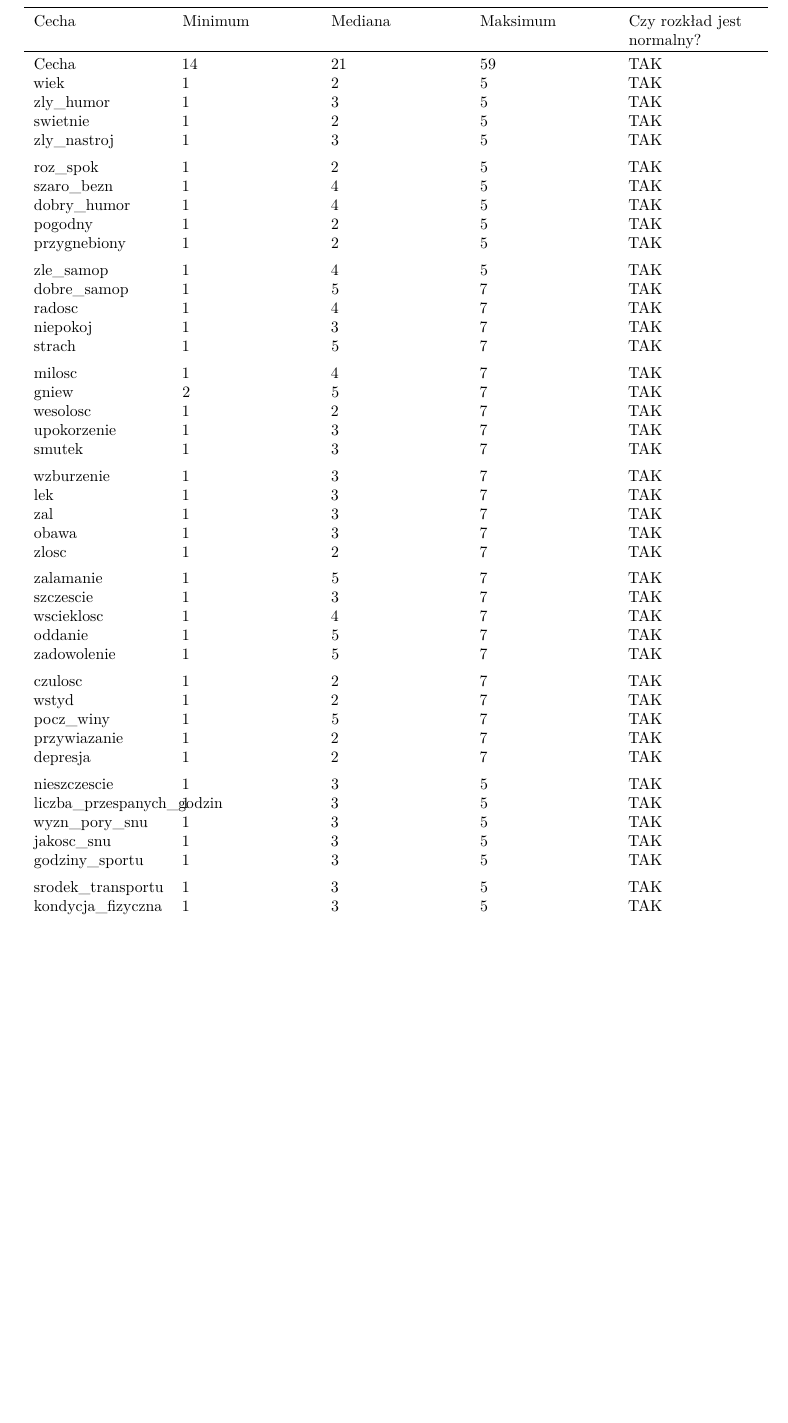
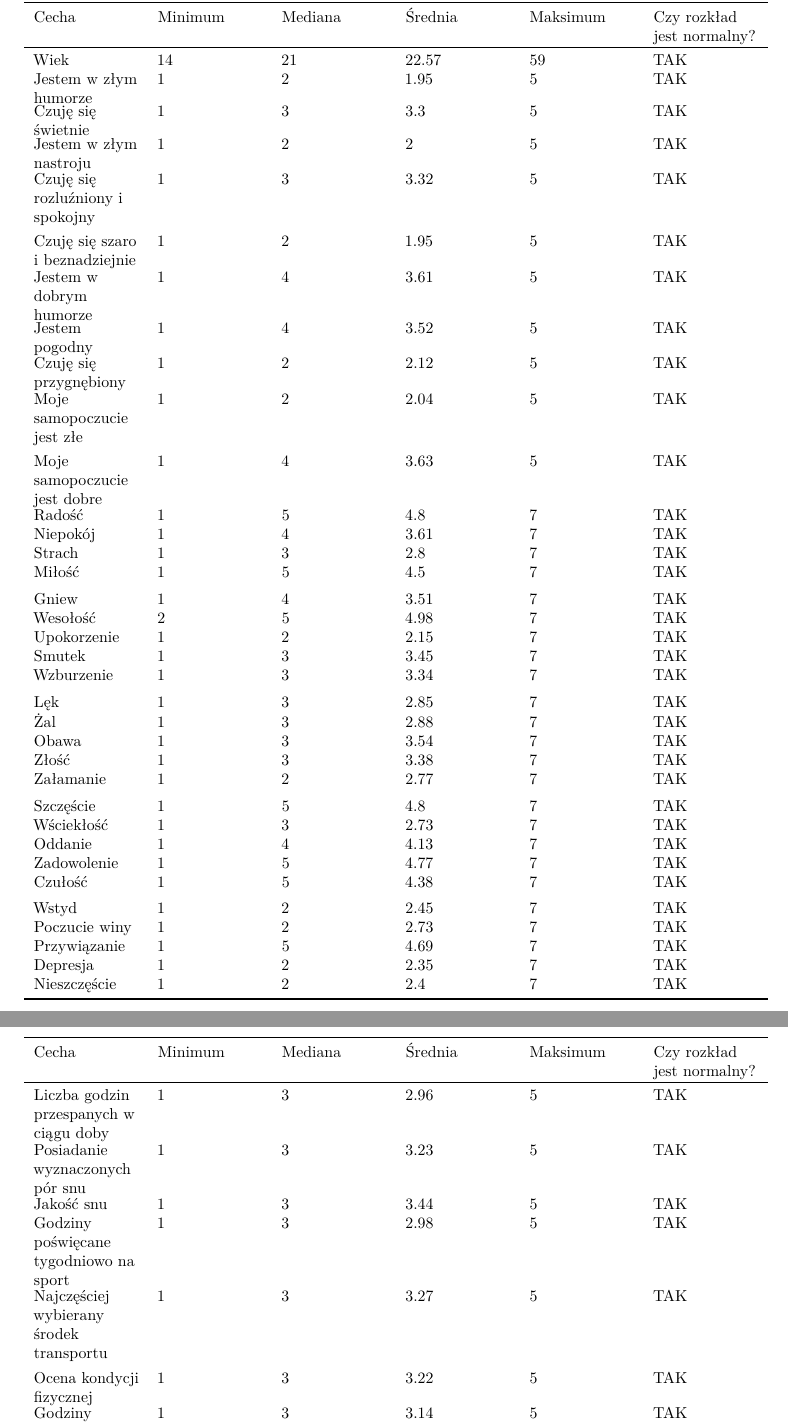
Before and after one commit to rosawojciech/2019_pi_amm, an R Markdown document (Hipotezy.Rmd): part of page 4 of 17 before the commit and two parts of pages 4 and 5 of 18 after it, the two joined at a grey line, cut so that both start at the same text, the shorter picture padded with empty space. The pictures show the output file Hipotezy.pdf that the author committed with the source.

Commit message:
Poprawki w tej byczej tabelce

```diff
--- a/Hipotezy.Rmd
+++ b/Hipotezy.Rmd
@@ -114,14 +118,22 @@ for (i in 1:length(shapiro)){
 }
 
 
-labelki <- c("Cecha", "wiek", "zly_humor", "swietnie",
-         "zly_nastroj", "roz_spok", "szaro_bezn","dobry_humor",
-         "pogodny", "przygnebiony", "zle_samop", "dobre_samop",
-         "radosc", "niepokoj", "strach", "milosc", "gniew",
-         "wesolosc", "upokorzenie", "smutek", "wzburzenie",
-         "lek", "zal", "obawa", "zlosc", "zalamanie",
-         "szczescie", "wscieklosc", "oddanie", "zadowolenie",
-         "czulosc", "wstyd", "pocz_winy", "przywiazanie",
-         "depresja", "nieszczescie", "liczba_przespanych_godzin",
-         "wyzn_pory_snu", "jakosc_snu", "godziny_sportu",
-         "srodek_transportu", "kondycja_fizyczna", "godziny_pracy_urzadzenia",
+labelki <- c( "Wiek", "Jestem w złym humorze", "Czuję się świetnie",
+         "Jestem w złym nastroju", "Czuję się rozluźniony i spokojny",
+         "Czuję się szaro i beznadziejnie",
+         "Jestem w dobrym humorze",
+         "Jestem pogodny", "Czuję się przygnębiony",
+         "Moje samopoczucie jest złe",
+         "Moje samopoczucie jest dobre",
+         "Radość", "Niepokój", "Strach", "Miłość", "Gniew",
+         "Wesołość", "Upokorzenie", "Smutek", "Wzburzenie",
+         "Lęk", "Żal", "Obawa", "Złość", "Załamanie",
+         "Szczęście", "Wściekłość", "Oddanie", "Zadowolenie",
+         "Czułość", "Wstyd", "Poczucie winy", "Przywiązanie",
+         "Depresja", "Nieszczęście",
+         "Liczba godzin przespanych w ciągu doby",
+         "Posiadanie wyznaczonych pór snu",
+         "Jakość snu",
+         "Godziny poświęcane tygodniowo na sport",
+         "Najczęściej wybierany środek transportu",
+         "Ocena kondycji fizycznej",
```
Also changed, not shown: Hipotezy.pdf, Hipotezy.Rmd (32 more changed lines).
